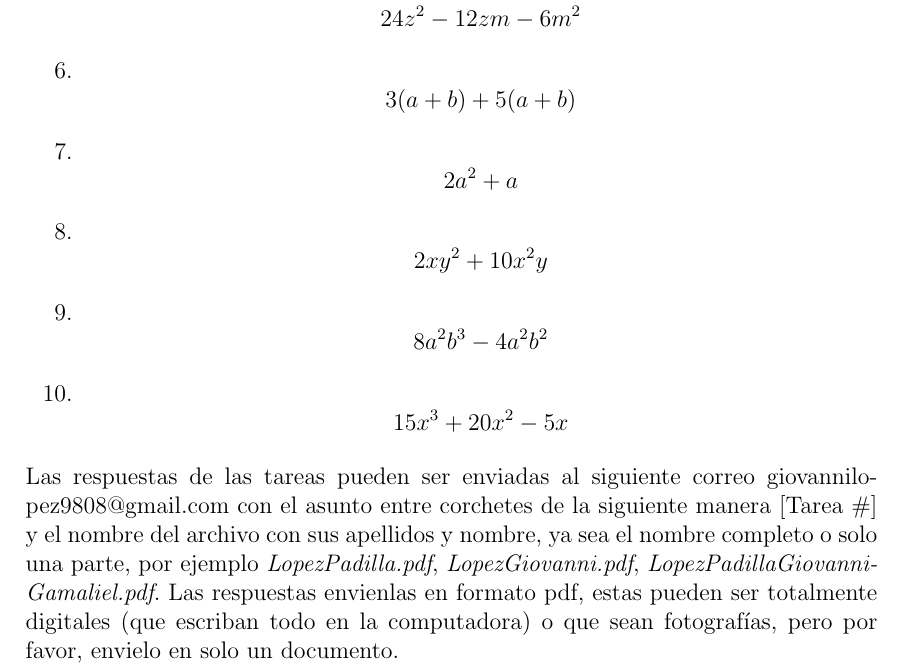
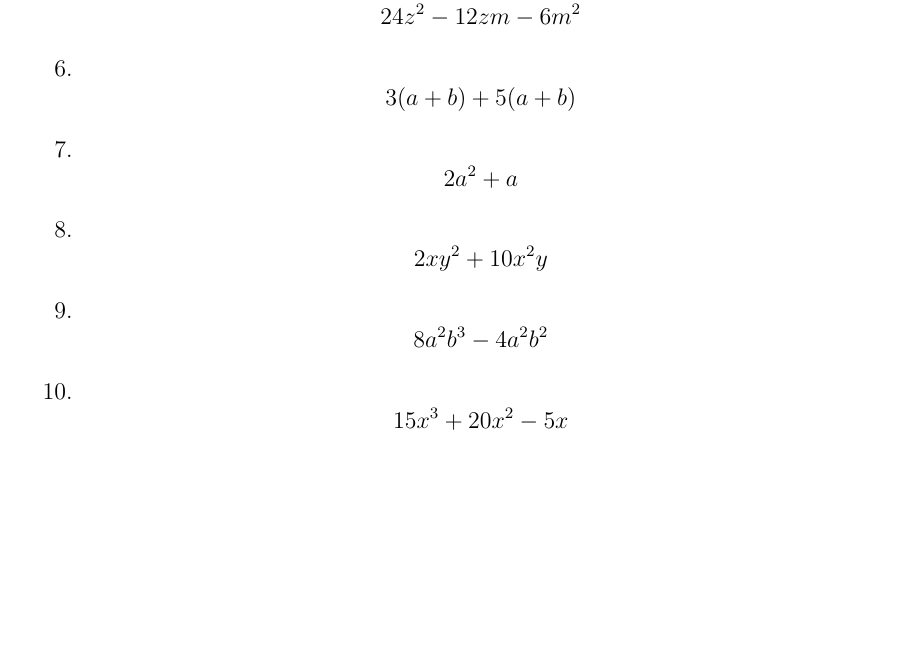
Before and after one commit to giovannilopez9808/Asesorias, a LaTeX problem sheet (PAA Course/Tarea Clase 4/Tarea4.tex): part of the page, cut so that both start at the same text, the shorter picture padded with empty space. Compiled offline with pdfLaTeX.

Commit message:
[CHANGE] Ultimos cambios

```diff
--- a/PAA Course/Tarea Clase 4/Tarea4.tex
+++ b/PAA Course/Tarea Clase 4/Tarea4.tex
@@ -61,5 +61,4 @@
     15x^3+20x^2-5x
 \end{equation*}
 \end{enumerate}
-Las respuestas de las tareas pueden ser enviadas al siguiente correo giovannilopez9808@gmail.com con el asunto entre corchetes de la siguiente manera [Tarea \#] y el nombre del archivo con sus apellidos y nombre, ya sea el nombre completo o solo una parte, por ejemplo \textit{LopezPadilla.pdf}, \textit{LopezGiovanni.pdf}, \textit{LopezPadillaGiovanniGamaliel.pdf}. Las respuestas envienlas en formato pdf, estas pueden ser totalmente digitales (que escriban todo en la computadora) o que sean fotografías, pero por favor, envielo en solo un documento.
 \end{document}
```
Also changed, not shown: PAA Course/Tarea Clase 5/Tarea5.tex (+0 -1 lines), PAA Course/Tarea Clase 4/Tarea4.pdf, PAA Course/Tarea Clase 5/Tarea5.pdf.
